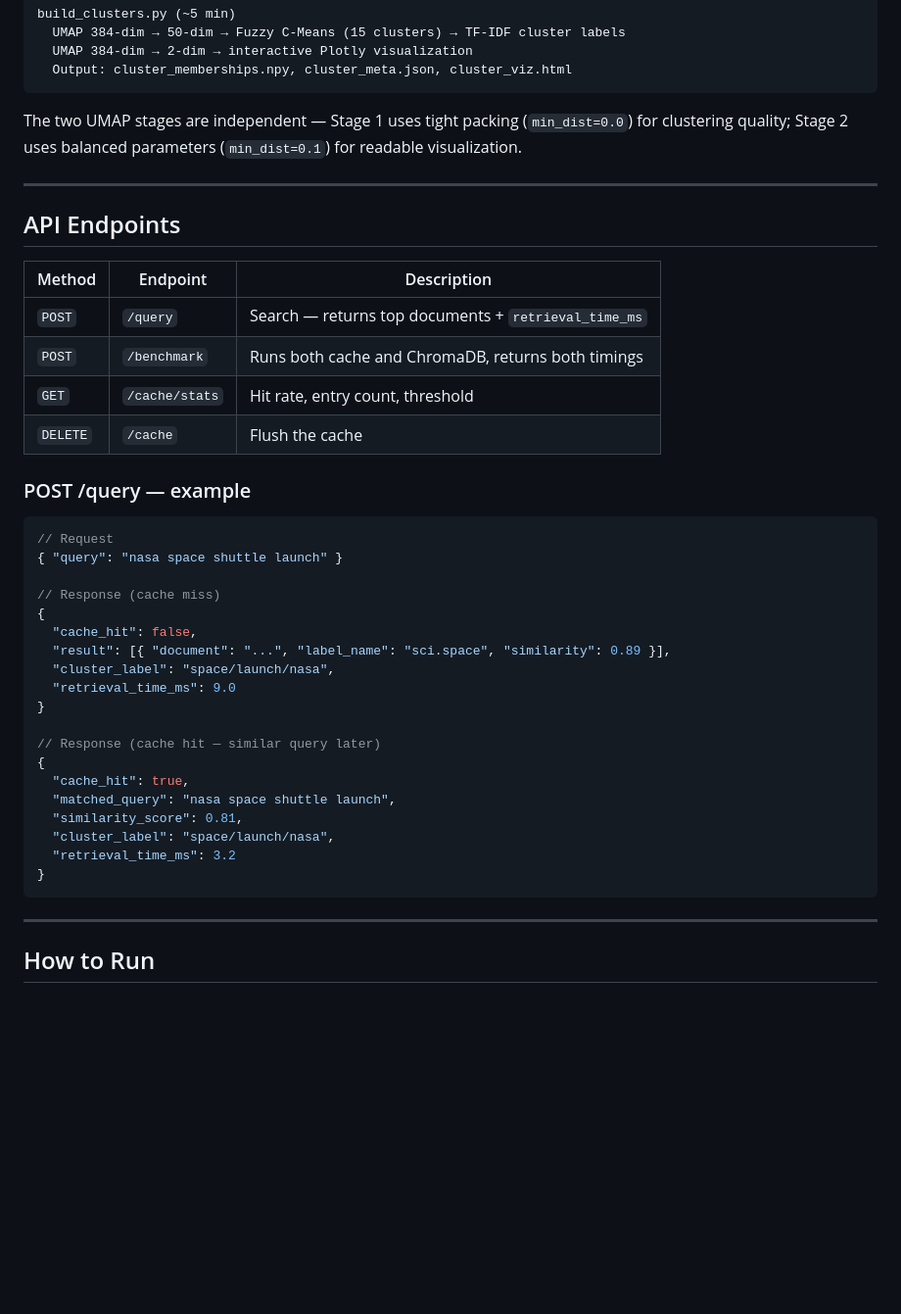
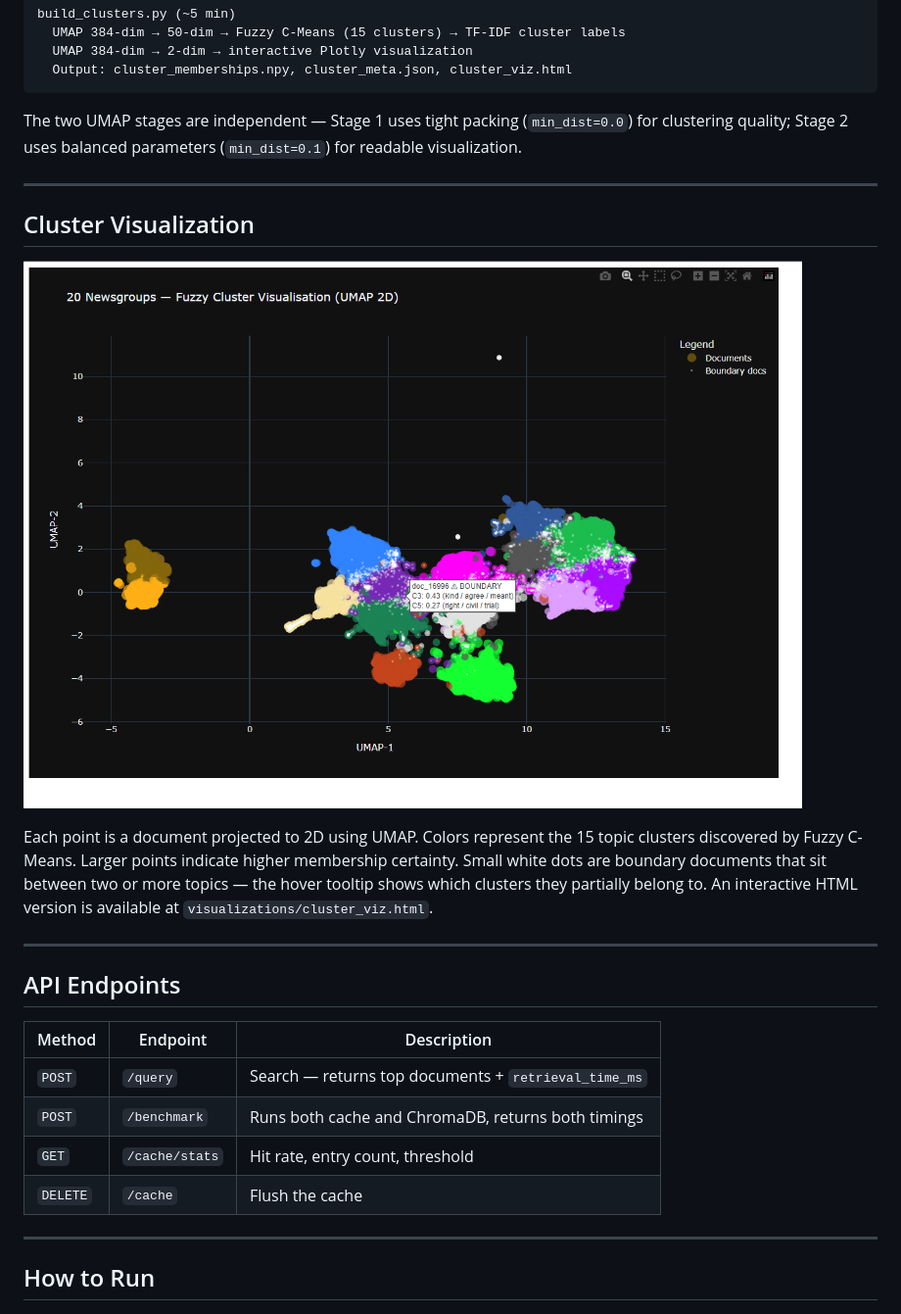
Before and after one commit to sachin274/Newgroups-Semantic-Search, a Markdown page: README.md, the part around one of its changes. Shown at 98% size. GitHub-like rendering; blank space fills up the shorter version.

Commit message:
add demo screenshots with descriptions to README
Co-Authored-By: Claude Sonnet 4.6 <noreply@anthropic.com>

````diff
--- a/README.md
+++ b/README.md
@@ -75,6 +103,14 @@ The two UMAP stages are independent — Stage 1 uses tight packing (`min_dist=0.
 
 ---
 
+## Cluster Visualization
+
+![UMAP 2D Cluster Visualization](plotly-visulaization.png)
+
+Each point is a document projected to 2D using UMAP. Colors represent the 15 topic clusters discovered by Fuzzy C-Means. Larger points indicate higher membership certainty. Small white dots are boundary documents that sit between two or more topics — the hover tooltip shows which clusters they partially belong to. An interactive HTML version is available at `visualizations/cluster_viz.html`.
+
+---
+
 ## API Endpoints
 
 | Method | Endpoint | Description |
@@ -83,30 +119,6 @@ The two UMAP stages are independent — Stage 1 uses tight packing (`min_dist=0.
 | `POST` | `/benchmark` | Runs both cache and ChromaDB, returns both timings |
 | `GET` | `/cache/stats` | Hit rate, entry count, threshold |
 | `DELETE` | `/cache` | Flush the cache |
-
-### POST /query — example
-
-```json
-// Request
-{ "query": "nasa space shuttle launch" }
-
-// Response (cache miss)
-{
-  "cache_hit": false,
-  "result": [{ "document": "...", "label_name": "sci.space", "similarity": 0.89 }],
-  "cluster_label": "space/launch/nasa",
-  "retrieval_time_ms": 9.0
-}
-
-// Response (cache hit — similar query later)
-{
-  "cache_hit": true,
-  "matched_query": "nasa space shuttle launch",
-  "similarity_score": 0.81,
-  "cluster_label": "space/launch/nasa",
-  "retrieval_time_ms": 3.2
-}
-```
 
 ---
 
````
Also changed, not shown: other parts of README.md (+28 -8 lines).
